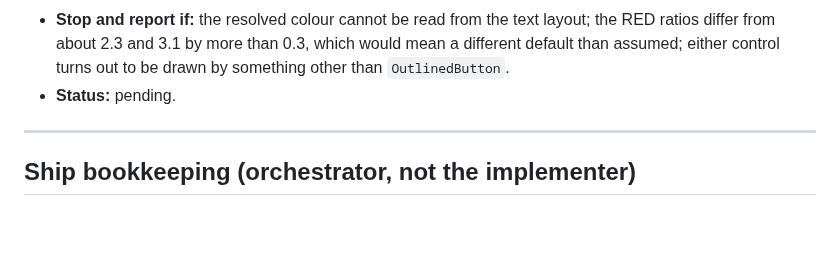
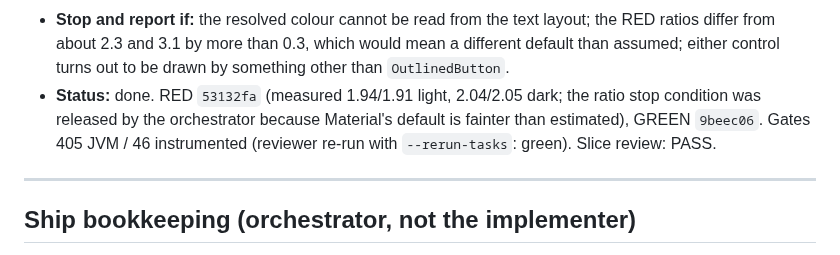
Before and after one commit to irodriguez-io/News-Agregator, a Markdown page: specs/029-android-headings-readable-disabled/slices.md, the part around the change. GitHub-like rendering; blank space fills up the shorter version.

Commit message:
docs(spec): 029 slice 2 done
Co-Authored-By: Claude Opus 5.5 <noreply@anthropic.com>

```diff
--- a/specs/029-android-headings-readable-disabled/slices.md
+++ b/specs/029-android-headings-readable-disabled/slices.md
@@ -100,7 +100,7 @@ does.
 - **Stop and report if:** the resolved colour cannot be read from the text layout; the RED ratios differ
   from about 2.3 and 3.1 by more than 0.3, which would mean a different default than assumed; either
   control turns out to be drawn by something other than `OutlinedButton`.
-- **Status:** pending.
+- **Status:** done. RED `53132fa` (measured 1.94/1.91 light, 2.04/2.05 dark; the ratio stop condition was released by the orchestrator because Material's default is fainter than estimated), GREEN `9beec06`. Gates 405 JVM / 46 instrumented (reviewer re-run with `--rerun-tasks`: green). Slice review: PASS.
 
 ---
 
```
